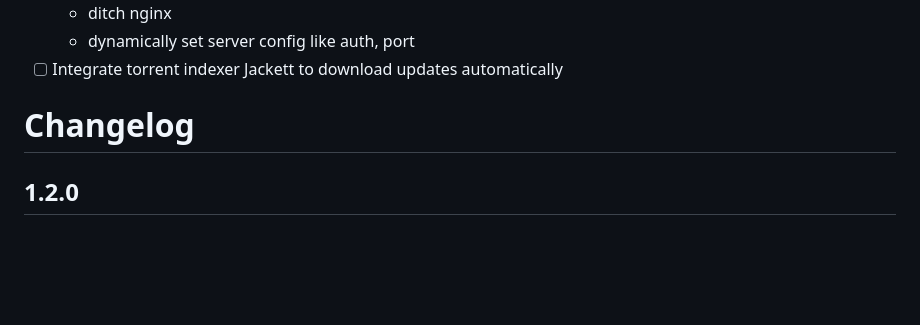
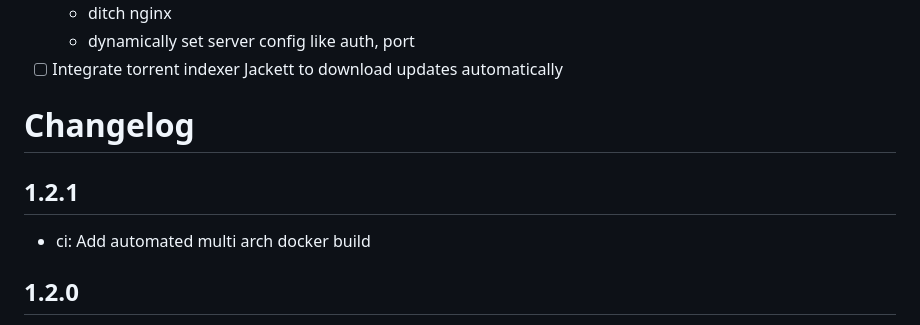
Before and after one commit to a1ex4/ownfoil, a Markdown page: README.md, the part around the change. GitHub-like rendering; blank space fills up the shorter version.

Commit message:
doc: changelog for v1.2.1

```diff
--- a/README.md
+++ b/README.md
@@ -158,6 +158,9 @@ Planned feature, in no particular order.
 
 # Changelog
 
+## 1.2.1
+ - ci: Add automated multi arch docker build
+
 ## 1.2.0
  - Add Saves manager to automatically backup and serve saves
  - Setup base scheduler to periodically run jobs
```
